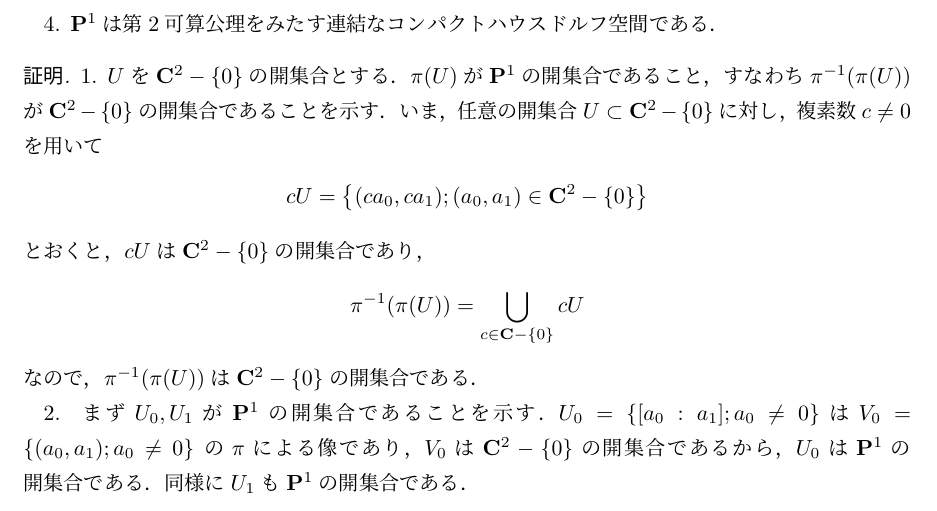
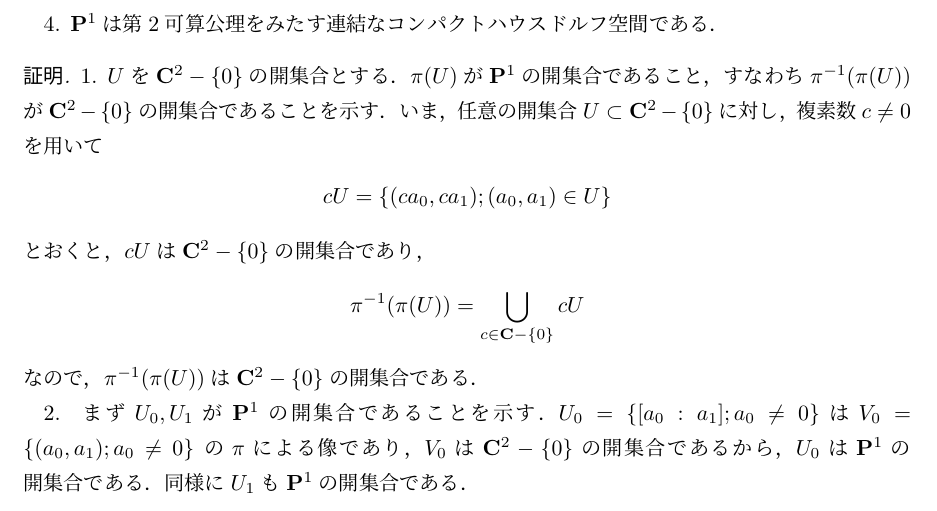
Before and after one commit to Toshi2019/seminar-notes, a LaTeX document (inshi-rep/riemann-surface.tex, which reads inshi-rep/proj-line.tex): part of page 4 of 11, cut so that both start at the same text. Compiled offline with pLaTeX and dvipdfmx.

Commit message:
fix def of cU in proj-line

```diff
--- a/inshi-rep/proj-line.tex
+++ b/inshi-rep/proj-line.tex
@@ -92,7 +92,7 @@ $\pp^1$の位相空間としての性質を調べるために，次の部分集
     いま，任意の開集合$U\subset\cc^2-\{0\}$に対し，
     複素数$c\neq0$を用いて
     \begin{align*}
-        cU = \left\{(ca_0,ca_1); (a_0,a_1)\in\cc^2-\{0\}\right\}
+        cU = \left\{(ca_0,ca_1); (a_0,a_1)\in U\right\}
     \end{align*}
     とおくと，$cU$は$\cc^2-\{0\}$の開集合であり，
     \begin{align*}\label{eq:proj}
```
Also changed, not shown: inshi-rep/riemann-surface.pdf, 2 other files.
